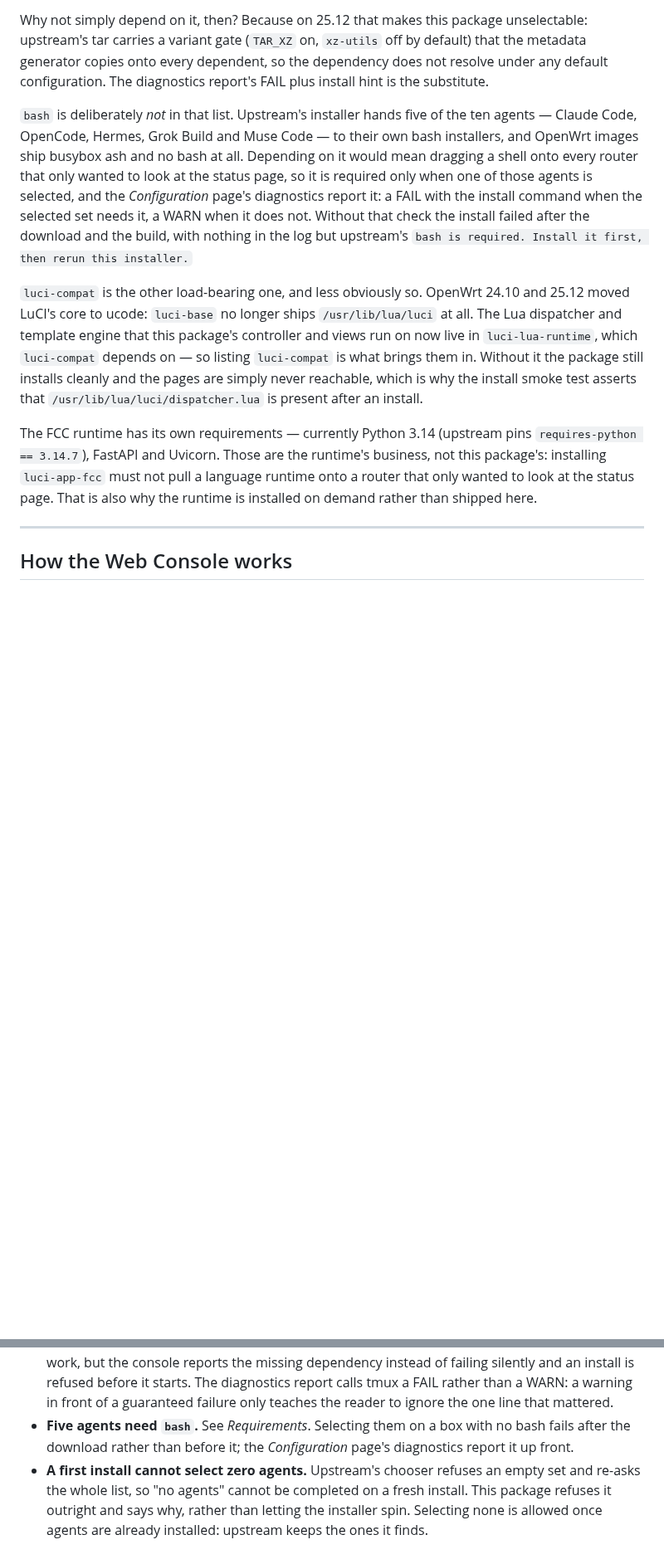
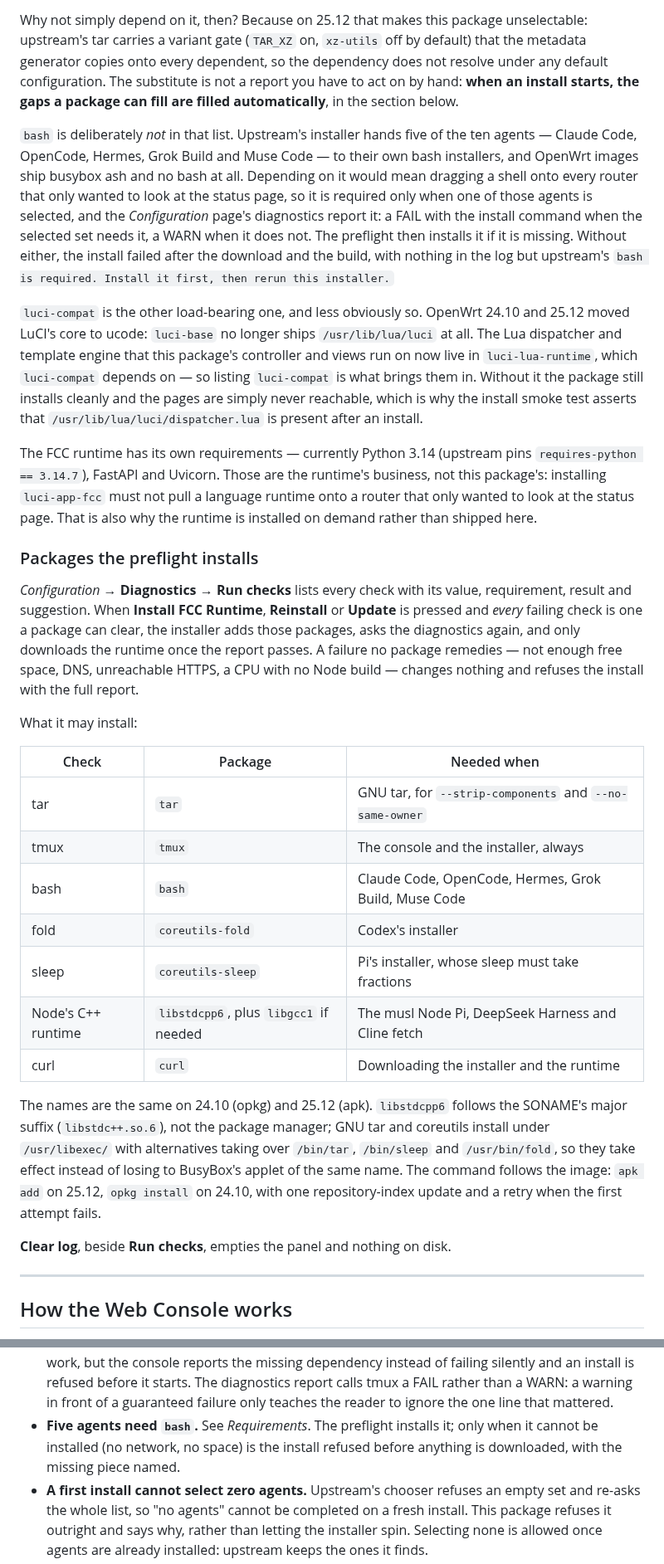
Before and after one commit to Arthur97172/luci-app-fcc, a Markdown page: README.en.md, 2 parts joined by grey strips. Shown at 83% size. Rendered like a GitHub page; blank space fills up the shorter version.

```diff
--- a/README.en.md
+++ b/README.en.md
@@ -166,8 +170,9 @@ downloads `uv` again and therefore needs it.
 Why not simply depend on it, then? Because on 25.12 that makes this package
 unselectable: upstream's tar carries a variant gate (`TAR_XZ` on, `xz-utils` off
 by default) that the metadata generator copies onto every dependent, so the
-dependency does not resolve under any default configuration. The diagnostics
-report's FAIL plus install hint is the substitute.
+dependency does not resolve under any default configuration. The substitute is
+not a report you have to act on by hand: **when an install starts, the gaps a
+package can fill are filled automatically**, in the section below.
 
 `bash` is deliberately *not* in that list. Upstream's installer hands five of the
 ten agents — Claude Code, OpenCode, Hermes, Grok Build and Muse Code — to their
@@ -175,10 +180,10 @@ own bash installers, and OpenWrt images ship busybox ash and no bash at all.
 Depending on it would mean dragging a shell onto every router that only wanted to
 look at the status page, so it is required only when one of those agents is
 selected, and the *Configuration* page's diagnostics report it: a FAIL with the
-install command when the selected set needs it, a WARN when it does not. Without
-that check the install failed after the download and the build, with nothing in
-the log but upstream's `bash is required. Install it first, then rerun this
-installer.`
+install command when the selected set needs it, a WARN when it does not. The
+preflight then installs it if it is missing. Without either, the install failed
+after the download and the build, with nothing in the log but upstream's
+`bash is required. Install it first, then rerun this installer.`
 
 `luci-compat` is the other load-bearing one, and less obviously so. OpenWrt
 24.10 and 25.12 moved LuCI's core to ucode: `luci-base` no longer ships
@@ -194,6 +199,38 @@ The FCC runtime has its own requirements — currently Python 3.14 (upstream pin
 business, not this package's: installing `luci-app-fcc` must not pull a language
 runtime onto a router that only wanted to look at the status page. That is also
 why the runtime is installed on demand rather than shipped here.
+
+### Packages the preflight installs
+
+*Configuration* → **Diagnostics** → **Run checks** lists every check with its
+value, requirement, result and suggestion. When **Install FCC Runtime**,
+**Reinstall** or **Update** is pressed and *every* failing check is one a
+package can clear, the installer adds those packages, asks the diagnostics
+again, and only downloads the runtime once the report passes. A failure no
+package remedies — not enough free space, DNS, unreachable HTTPS, a CPU with no
+Node build — changes nothing and refuses the install with the full report.
+
+What it may install:
+
+| Check | Package | Needed when |
+| --- | --- | --- |
+| tar | `tar` | GNU tar, for `--strip-components` and `--no-same-owner` |
+| tmux | `tmux` | The console and the installer, always |
+| bash | `bash` | Claude Code, OpenCode, Hermes, Grok Build, Muse Code |
+| fold | `coreutils-fold` | Codex's installer |
+| sleep | `coreutils-sleep` | Pi's installer, whose sleep must take fractions |
+| Node's C++ runtime | `libstdcpp6`, plus `libgcc1` if needed | The musl Node Pi, DeepSeek Harness and Cline fetch |
+| curl | `curl` | Downloading the installer and the runtime |
+
+The names are the same on 24.10 (opkg) and 25.12 (apk). `libstdcpp6` follows
+the SONAME's major suffix (`libstdc++.so.6`), not the package manager; GNU tar
+and coreutils install under `/usr/libexec/` with alternatives taking over
+`/bin/tar`, `/bin/sleep` and `/usr/bin/fold`, so they take effect instead of
+losing to BusyBox's applet of the same name. The command follows the image:
+`apk add` on 25.12, `opkg install` on 24.10, with one repository-index update
+and a retry when the first attempt fails.
+
+**Clear log**, beside **Run checks**, empties the panel and nothing on disk.
 
 ---
 
@@ -370,9 +409,9 @@ the release.
   failing silently and an install is refused before it starts. The diagnostics
   report calls tmux a FAIL rather than a WARN: a warning in front of a guaranteed
   failure only teaches the reader to ignore the one line that mattered.
-* **Five agents need `bash`.** See *Requirements*. Selecting them on a box with
-  no bash fails after the download rather than before it; the *Configuration*
-  page's diagnostics report it up front.
+* **Five agents need `bash`.** See *Requirements*. The preflight installs it;
+  only when it cannot be installed (no network, no space) is the install
+  refused before anything is downloaded, with the missing piece named.
 * **A first install cannot select zero agents.** Upstream's chooser refuses an
   empty set and re-asks the whole list, so "no agents" cannot be completed on a
   fresh install. This package refuses it outright and says why, rather than
```
Also changed, not shown: other parts of README.en.md (+7 -1 lines), README.md (+41 -7 lines), screenshot.png (added), 1 other file.
